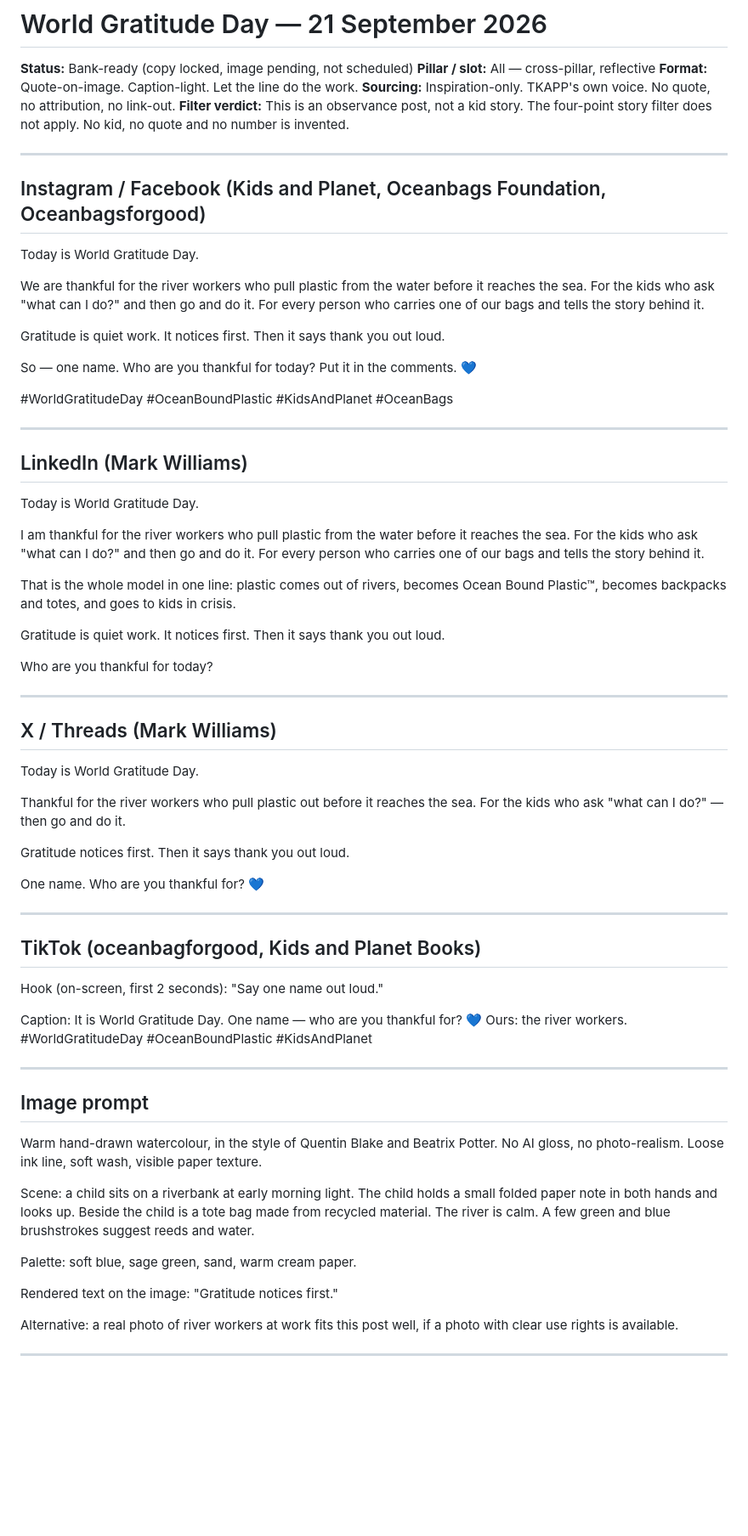
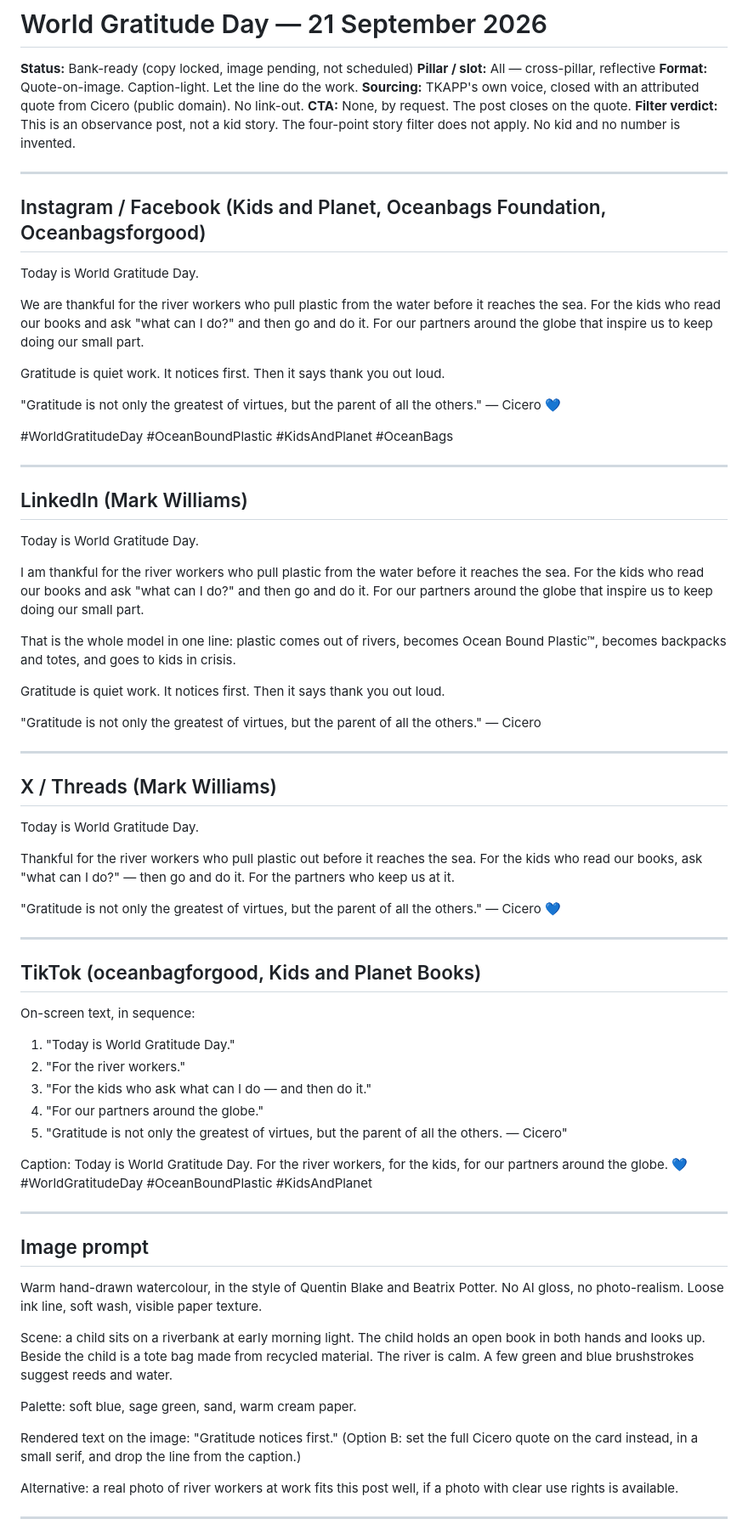
Before and after one commit to mlw903a/haas-notary-review, a Markdown page: social/world-gratitude-day-2026.md, the part around the change. Shown at 85% size. Rendered like a GitHub page; blank space fills up the shorter version.

Commit message:
Revise World Gratitude Day copy: new thanks list, Cicero close, no CTA
Replaces the middle paragraph with the approved wording (books, partners
around the globe) and swaps the comment CTA for the Cicero quote across
every channel variant.

Co-Authored-By: Claude Opus 5 <noreply@anthropic.com>
Claude-Session: https://claude.ai/code/session_01BjYiRpj6tRsqUFCzcuou8z

```diff
--- a/social/world-gratitude-day-2026.md
+++ b/social/world-gratitude-day-2026.md
@@ -3,9 +3,11 @@
 **Status:** Bank-ready (copy locked, image pending, not scheduled)
 **Pillar / slot:** All — cross-pillar, reflective
 **Format:** Quote-on-image. Caption-light. Let the line do the work.
-**Sourcing:** Inspiration-only. TKAPP's own voice. No quote, no attribution, no link-out.
+**Sourcing:** TKAPP's own voice, closed with an attributed quote from Cicero
+(public domain). No link-out.
+**CTA:** None, by request. The post closes on the quote.
 **Filter verdict:** This is an observance post, not a kid story. The four-point
-story filter does not apply. No kid, no quote and no number is invented.
+story filter does not apply. No kid and no number is invented.
 
 ---
 
@@ -14,12 +16,14 @@ story filter does not apply. No kid, no quote and no number is invented.
 Today is World Gratitude Day.
 
 We are thankful for the river workers who pull plastic from the water before it
-reaches the sea. For the kids who ask "what can I do?" and then go and do it.
-For every person who carries one of our bags and tells the story behind it.
+reaches the sea. For the kids who read our books and ask "what can I do?" and
+then go and do it. For our partners around the globe that inspire us to keep
+doing our small part.
 
 Gratitude is quiet work. It notices first. Then it says thank you out loud.
 
-So — one name. Who are you thankful for today? Put it in the comments. 💙
+"Gratitude is not only the greatest of virtues, but the parent of all the
+others." — Cicero 💙
 
 #WorldGratitudeDay #OceanBoundPlastic #KidsAndPlanet #OceanBags
 
@@ -30,15 +34,17 @@ So — one name. Who are you thankful for today? Put it in the comments. 💙
 Today is World Gratitude Day.
 
 I am thankful for the river workers who pull plastic from the water before it
-reaches the sea. For the kids who ask "what can I do?" and then go and do it.
-For every person who carries one of our bags and tells the story behind it.
+reaches the sea. For the kids who read our books and ask "what can I do?" and
+then go and do it. For our partners around the globe that inspire us to keep
+doing our small part.
 
 That is the whole model in one line: plastic comes out of rivers, becomes Ocean
 Bound Plastic™, becomes backpacks and totes, and goes to kids in crisis.
 
 Gratitude is quiet work. It notices first. Then it says thank you out loud.
 
-Who are you thankful for today?
+"Gratitude is not only the greatest of virtues, but the parent of all the
+others." — Cicero
 
 ---
 
@@ -47,21 +53,28 @@ Who are you thankful for today?
 Today is World Gratitude Day.
 
 Thankful for the river workers who pull plastic out before it reaches the sea.
-For the kids who ask "what can I do?" — then go and do it.
+For the kids who read our books, ask "what can I do?" — then go and do it. For
+the partners who keep us at it.
 
-Gratitude notices first. Then it says thank you out loud.
-
-One name. Who are you thankful for? 💙
+"Gratitude is not only the greatest of virtues, but the parent of all the
+others." — Cicero 💙
 
 ---
 
 ## TikTok (oceanbagforgood, Kids and Planet Books)
 
-Hook (on-screen, first 2 seconds): "Say one name out loud."
+On-screen text, in sequence:
+1. "Today is World Gratitude Day."
+2. "For the river workers."
+3. "For the kids who ask what can I do — and then do it."
+4. "For our partners around the globe."
+5. "Gratitude is not only the greatest of virtues, but the parent of all the
+   others. — Cicero"
 
 Caption:
-It is World Gratitude Day. One name — who are you thankful for? 💙
-Ours: the river workers. #WorldGratitudeDay #OceanBoundPlastic #KidsAndPlanet
+Today is World Gratitude Day. For the river workers, for the kids, for our
+partners around the globe. 💙
+#WorldGratitudeDay #OceanBoundPlastic #KidsAndPlanet
 
 ---
 
@@ -70,14 +83,16 @@ Ours: the river workers. #WorldGratitudeDay #OceanBoundPlastic #KidsAndPlanet
 Warm hand-drawn watercolour, in the style of Quentin Blake and Beatrix Potter.
 No AI gloss, no photo-realism. Loose ink line, soft wash, visible paper texture.
 
-Scene: a child sits on a riverbank at early morning light. The child holds a
-small folded paper note in both hands and looks up. Beside the child is a tote
-bag made from recycled material. The river is calm. A few green and blue
-brushstrokes suggest reeds and water.
+Scene: a child sits on a riverbank at early morning light. The child holds an
+open book in both hands and looks up. Beside the child is a tote bag made from
+recycled material. The river is calm. A few green and blue brushstrokes suggest
+reeds and water.
 
 Palette: soft blue, sage green, sand, warm cream paper.
 
 Rendered text on the image: "Gratitude notices first."
+(Option B: set the full Cicero quote on the card instead, in a small serif, and
+drop the line from the caption.)
 
 Alternative: a real photo of river workers at work fits this post well, if a
 photo with clear use rights is available.
```
